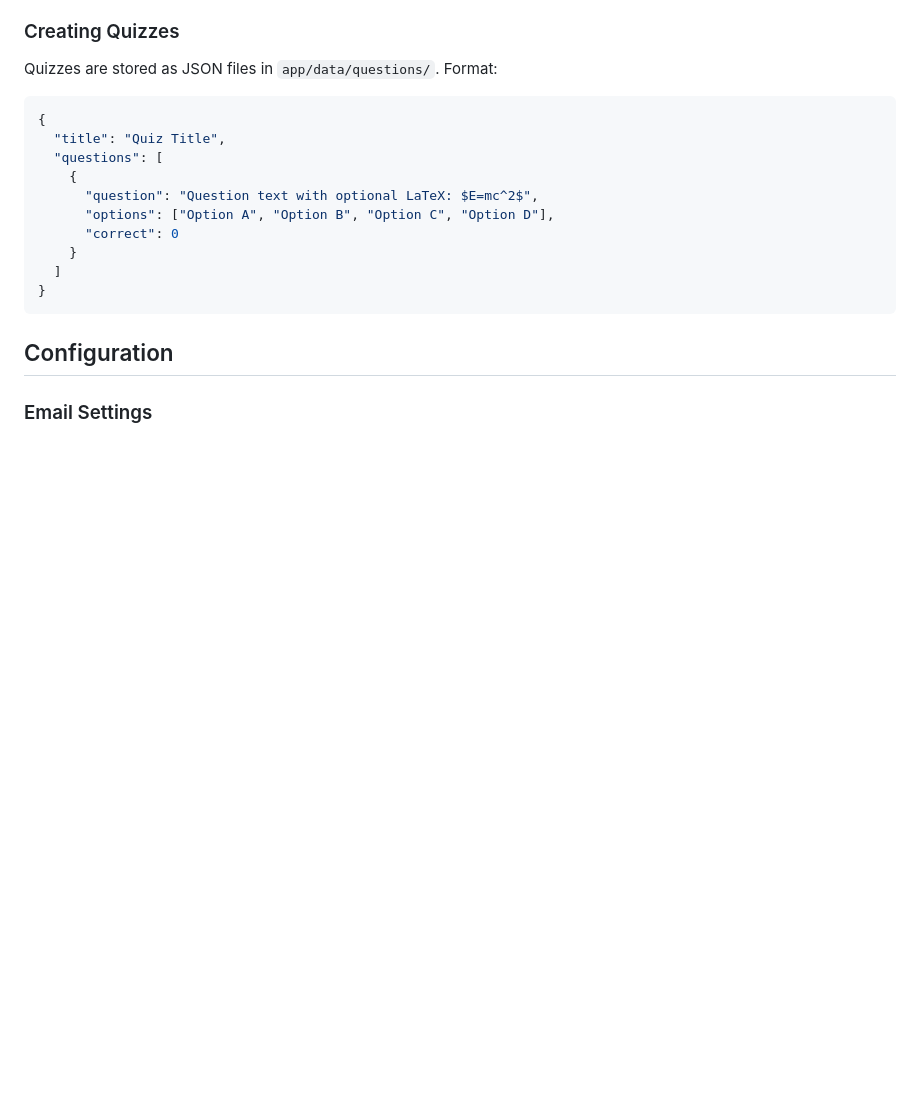
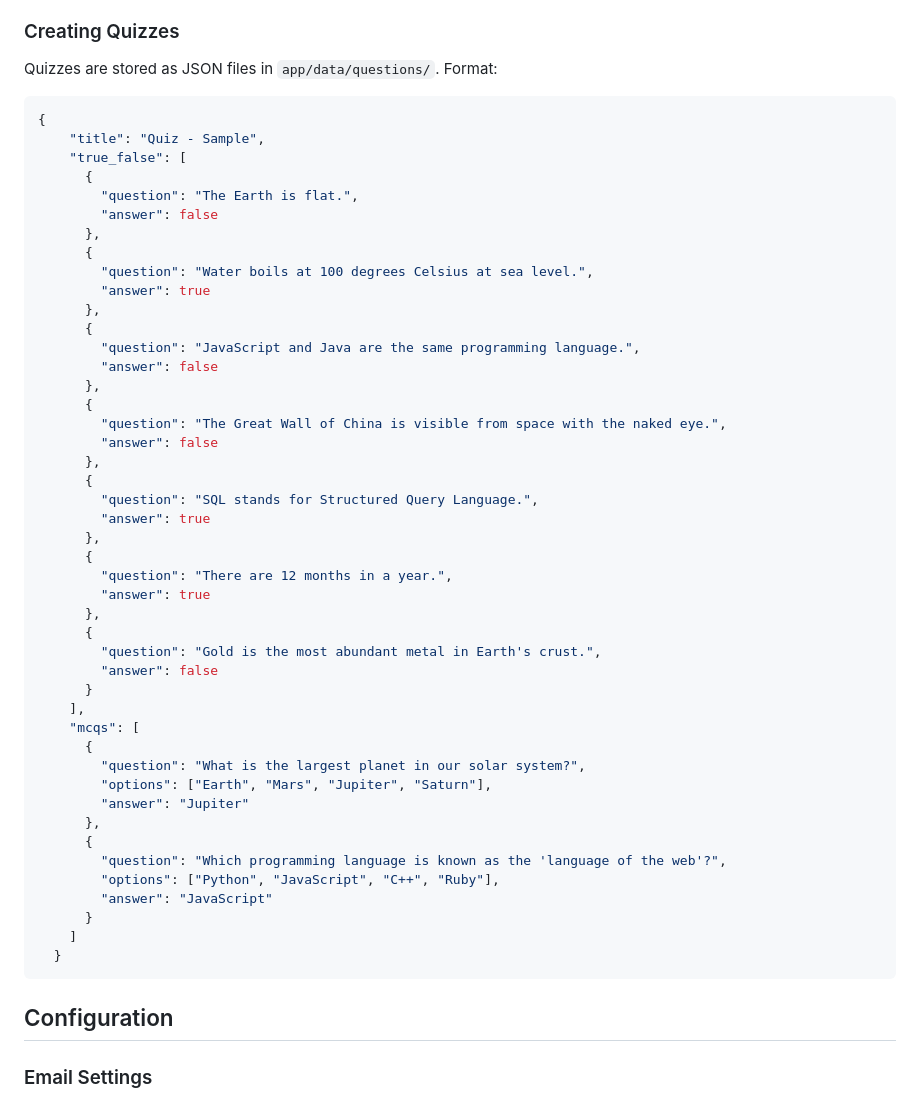
Before and after one commit to zaidkx7/QuizApp, a Markdown page: README.md, the part around the change. GitHub-like rendering; blank space fills up the shorter version.

Commit message:
Update quiz JSON format in README
Added true/false and multiple-choice question formats to the quiz JSON structure.

````diff
--- a/README.md
+++ b/README.md
@@ -163,15 +163,50 @@ The application will be available at `http://localhost:8080`
 Quizzes are stored as JSON files in `app/data/questions/`. Format:
 ```json
 {
-  "title": "Quiz Title",
-  "questions": [
-    {
-      "question": "Question text with optional LaTeX: $E=mc^2$",
-      "options": ["Option A", "Option B", "Option C", "Option D"],
-      "correct": 0
-    }
-  ]
-}
+    "title": "Quiz - Sample",
+    "true_false": [
+      {
+        "question": "The Earth is flat.",
+        "answer": false
+      },
+      {
+        "question": "Water boils at 100 degrees Celsius at sea level.",
+        "answer": true
+      },
+      {
+        "question": "JavaScript and Java are the same programming language.",
+        "answer": false
+      },
+      {
+        "question": "The Great Wall of China is visible from space with the naked eye.",
+        "answer": false
+      },
+      {
+        "question": "SQL stands for Structured Query Language.",
+        "answer": true
+      },
+      {
+        "question": "There are 12 months in a year.",
+        "answer": true
+      },
+      {
+        "question": "Gold is the most abundant metal in Earth's crust.",
+        "answer": false
+      }
+    ],
+    "mcqs": [
+      {
+        "question": "What is the largest planet in our solar system?",
+        "options": ["Earth", "Mars", "Jupiter", "Saturn"],
+        "answer": "Jupiter"
+      },
+      {
+        "question": "Which programming language is known as the 'language of the web'?",
+        "options": ["Python", "JavaScript", "C++", "Ruby"],
+        "answer": "JavaScript"
+      }
+    ]
+  }
 ```
 
 ## Configuration
````
